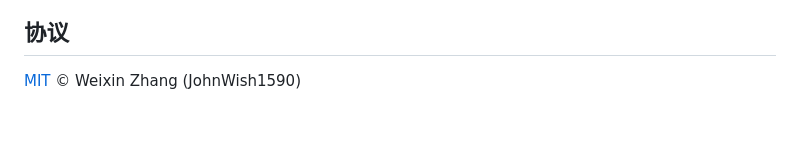
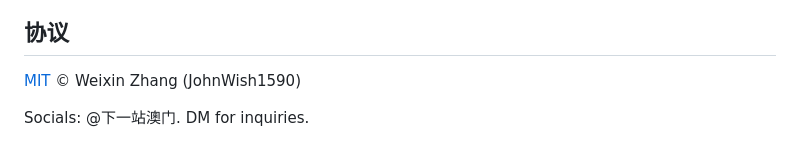
Before and after one commit to JohnWish1590/renamerx, a Markdown page: README.md, the part around the change. GitHub-like rendering; blank space fills up the shorter version.

Commit message:
docs: add Socials contact line to README

```diff
--- a/README.md
+++ b/README.md
@@ -313,3 +313,5 @@ node --check app.js # 语法检查
 ## 协议
 
 [MIT](./LICENSE) © Weixin Zhang (JohnWish1590)
+
+Socials: @下一站澳门. DM for inquiries.
```
